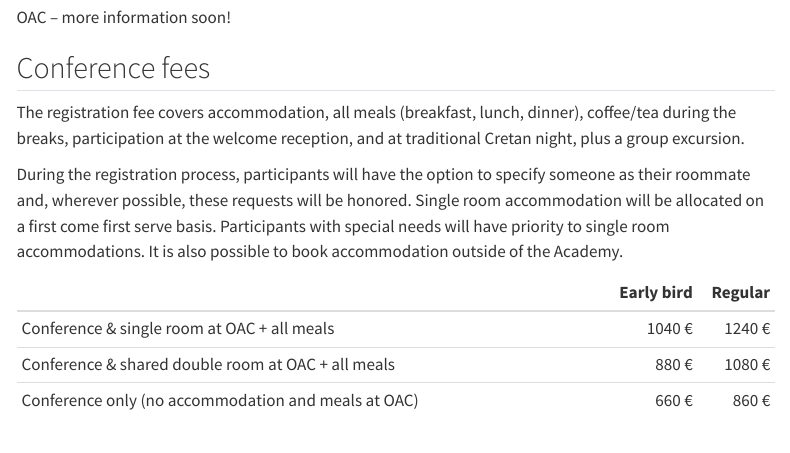
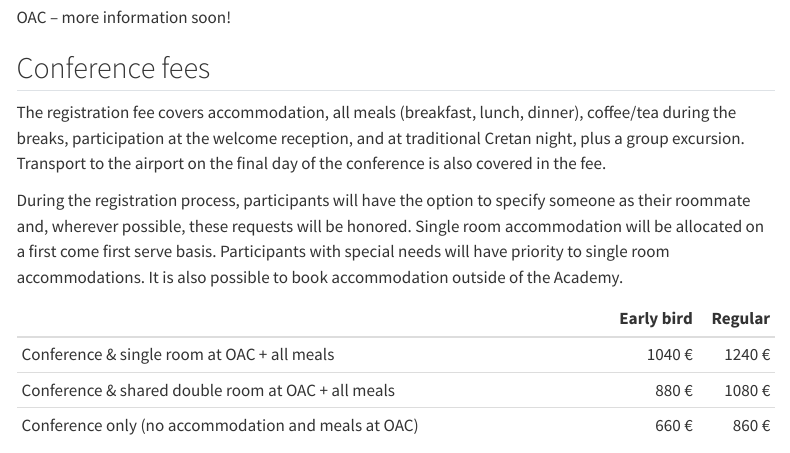
Before and after one commit to Symbiont-Evolution-Lab/i4-webpage, a Quarto document (index.qmd): the page in a window 1100 px wide, from 810 px down. Rendered offline with R 4.5, knitr and Pandoc in place of Quarto, with nearby package versions; some code elsewhere in the file could not run offline; menus at the side of the page are left out; common packages that the code uses without loading them are loaded.

Commit message:
back trip

```diff
--- a/index.qmd
+++ b/index.qmd
@@ -90,7 +90,7 @@ OAC – more information soon!
 
 ## Conference fees
 
-The registration fee covers accommodation, all meals (breakfast, lunch, dinner), coffee/tea during the breaks, participation at the welcome reception, and at traditional Cretan night, plus a group excursion.
+The registration fee covers accommodation, all meals (breakfast, lunch, dinner), coffee/tea during the breaks, participation at the welcome reception, and at traditional Cretan night, plus a group excursion. Transport to the airport on the final day of the conference is also covered in the fee.
 
 During the registration process, participants will have the option to specify someone as their roommate and, wherever possible, these requests will be honored. Single room accommodation will be allocated on a first come first serve basis. Participants with special needs will have priority to single room accommodations. It is also possible to book accommodation outside of the Academy.
 
```
